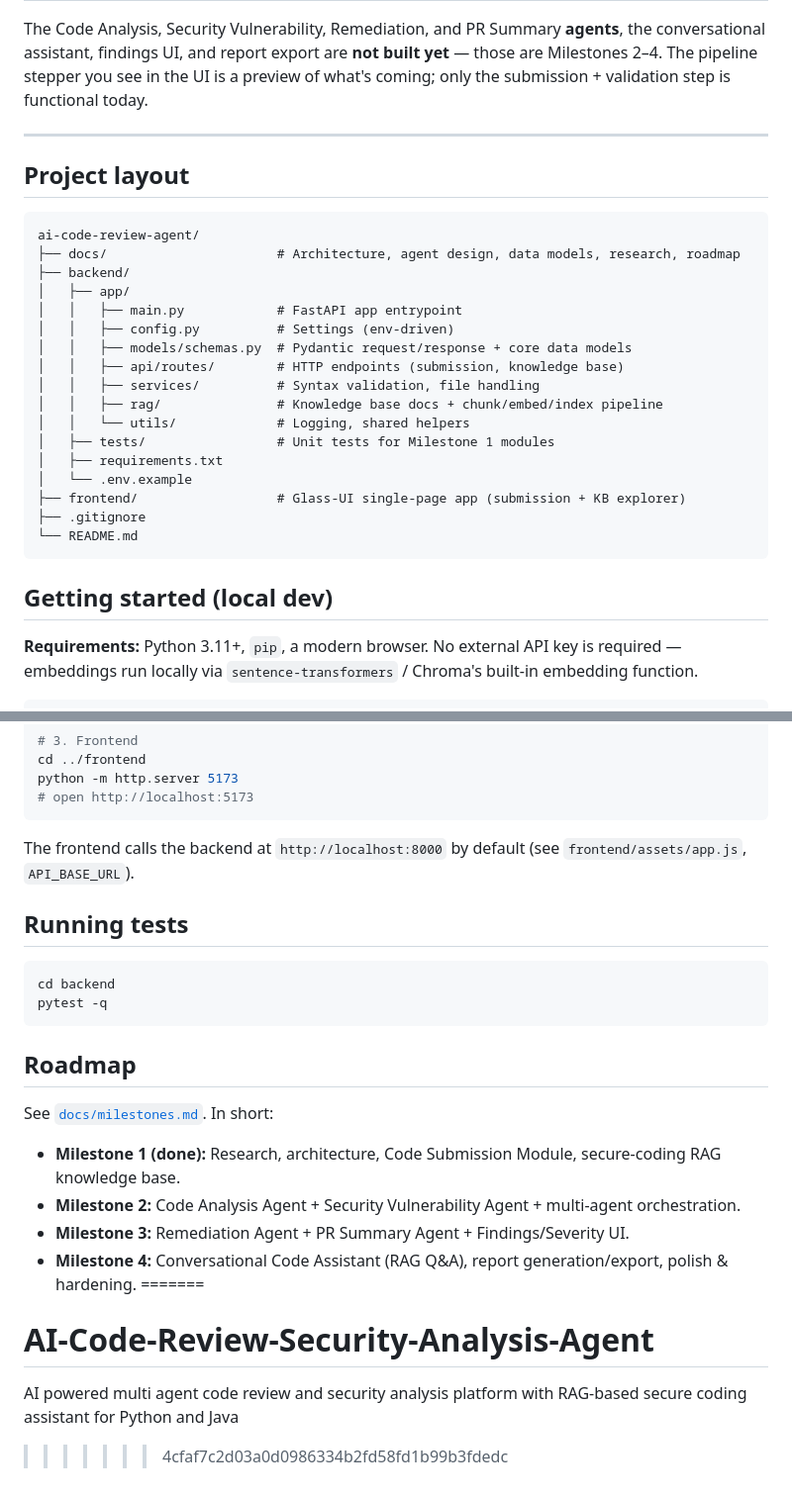
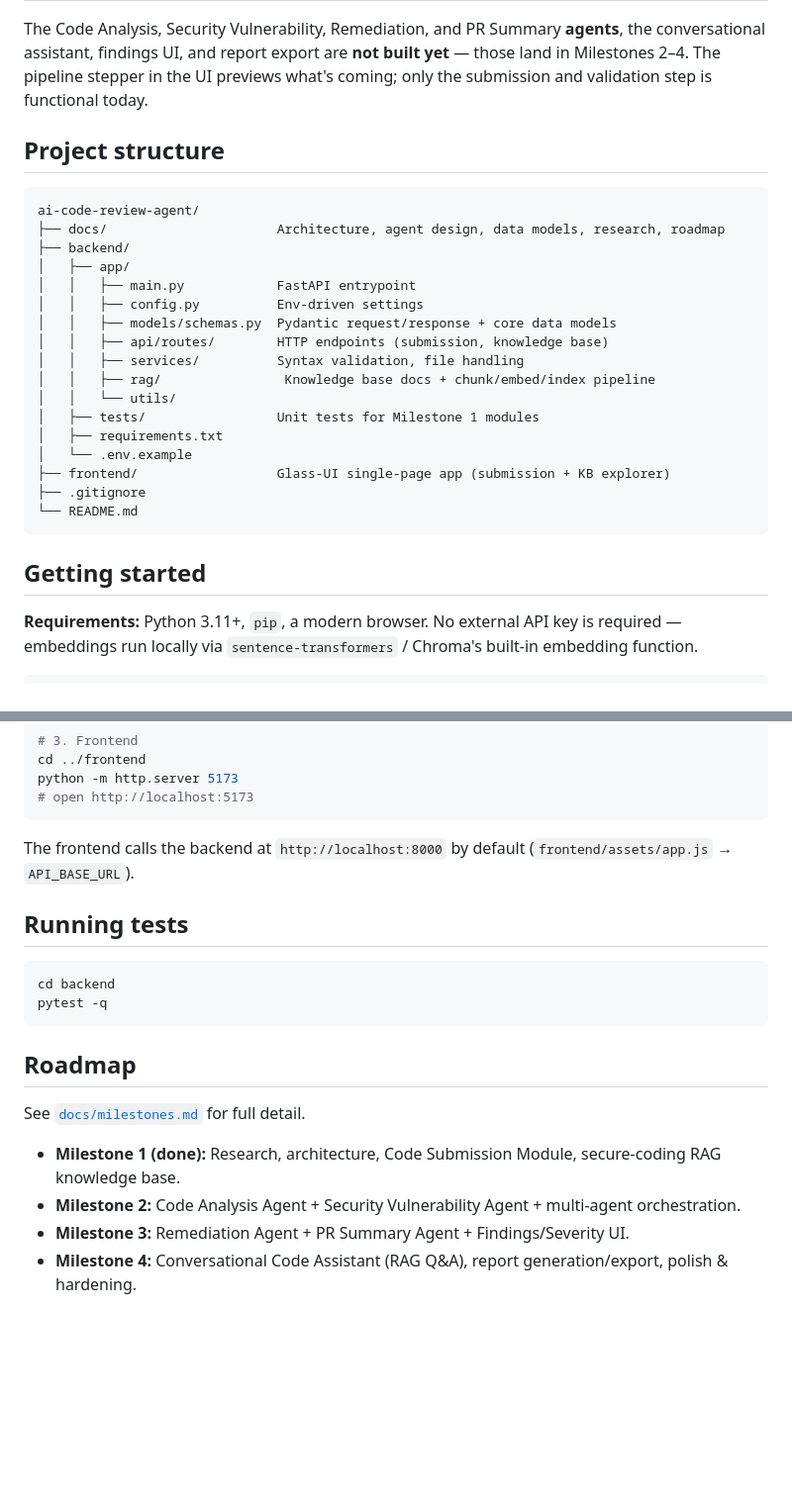
Before and after one commit to rockx-123/AI-Code-Review-Security-Analysis-Agent, a Markdown page: README.md, 2 parts joined by grey strips. Shown at 99% size. Rendered like a GitHub page; blank space fills up the shorter version.

````diff
--- a/README.md
+++ b/README.md
@@ -23,34 +67,32 @@ Milestone 1 focused on the *foundation* the other three milestones build on:
 
 The Code Analysis, Security Vulnerability, Remediation, and PR Summary **agents**, the
-conversational assistant, findings UI, and report export are **not built yet** — those are
-Milestones 2–4. The pipeline stepper you see in the UI is a preview of what's coming; only the
-submission + validation step is functional today.
+conversational assistant, findings UI, and report export are **not built yet** — those land in
+Milestones 2–4. The pipeline stepper in the UI previews what's coming; only the submission and
+validation step is functional today.
 
----
-
-## Project layout
+## Project structure
 
 ```
 ai-code-review-agent/
-├── docs/                      # Architecture, agent design, data models, research, roadmap
+├── docs/                      Architecture, agent design, data models, research, roadmap
 ├── backend/
 │   ├── app/
-│   │   ├── main.py            # FastAPI app entrypoint
-│   │   ├── config.py          # Settings (env-driven)
-│   │   ├── models/schemas.py  # Pydantic request/response + core data models
-│   │   ├── api/routes/        # HTTP endpoints (submission, knowledge base)
-│   │   ├── services/          # Syntax validation, file handling
-│   │   ├── rag/               # Knowledge base docs + chunk/embed/index pipeline
-│   │   └── utils/             # Logging, shared helpers
-│   ├── tests/                 # Unit tests for Milestone 1 modules
+│   │   ├── main.py            FastAPI entrypoint
+│   │   ├── config.py          Env-driven settings
+│   │   ├── models/schemas.py  Pydantic request/response + core data models
+│   │   ├── api/routes/        HTTP endpoints (submission, knowledge base)
+│   │   ├── services/          Syntax validation, file handling
+│   │   ├── rag/                Knowledge base docs + chunk/embed/index pipeline
+│   │   └── utils/
+│   ├── tests/                 Unit tests for Milestone 1 modules
 │   ├── requirements.txt
 │   └── .env.example
-├── frontend/                  # Glass-UI single-page app (submission + KB explorer)
+├── frontend/                  Glass-UI single-page app (submission + KB explorer)
 ├── .gitignore
 └── README.md
 ```
 
-## Getting started (local dev)
+## Getting started
 
 **Requirements:** Python 3.11+, `pip`, a modern browser. No external API key is required —
 embeddings run locally via `sentence-transformers` / Chroma's built-in embedding function.
@@ -73,8 +115,8 @@ python -m http.server 5173
 # open http://localhost:5173
 ```
 
-The frontend calls the backend at `http://localhost:8000` by default (see `frontend/assets/app.js`,
-`API_BASE_URL`).
+The frontend calls the backend at `http://localhost:8000` by default
+(`frontend/assets/app.js` → `API_BASE_URL`).
 
 ## Running tests
 
@@ -85,13 +127,9 @@ pytest -q
 
 ## Roadmap
 
-See [`docs/milestones.md`](docs/milestones.md). In short:
+See [`docs/milestones.md`](docs/milestones.md) for full detail.
 
 - **Milestone 1 (done):** Research, architecture, Code Submission Module, secure-coding RAG knowledge base.
 - **Milestone 2:** Code Analysis Agent + Security Vulnerability Agent + multi-agent orchestration.
 - **Milestone 3:** Remediation Agent + PR Summary Agent + Findings/Severity UI.
 - **Milestone 4:** Conversational Code Assistant (RAG Q&A), report generation/export, polish & hardening.
-=======
-# AI-Code-Review-Security-Analysis-Agent
-AI powered multi agent code review and security analysis platform with RAG-based secure coding assistant for Python and Java
->>>>>>> 4cfaf7c2d03a0d0986334b2fd58fd1b99b3fdedc
````
Also changed, not shown: other parts of README.md (+53 -9 lines).
